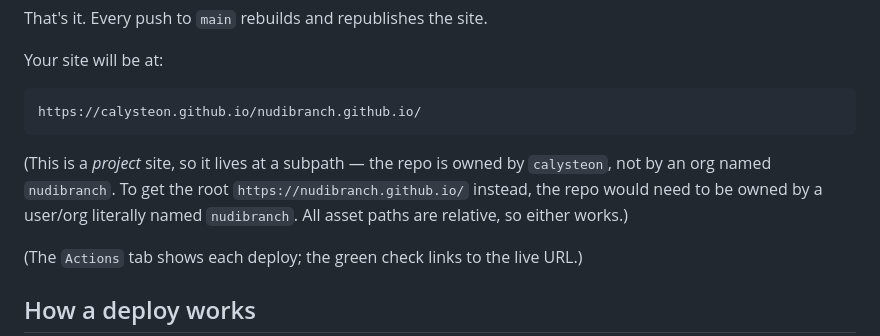
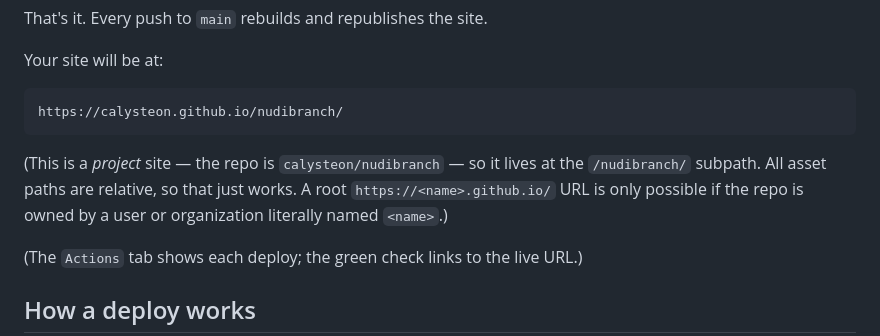
Before and after one commit to calysteon/nudibranch, a Markdown page: DEPLOY.md, the part around the change. Rendered like a GitHub page.

Commit message:
Update site URL for the nudibranch repo rename
Repo renamed to calysteon/nudibranch, so Pages serves at
https://calysteon.github.io/nudibranch/.

Co-Authored-By: Claude Opus 4.8 <noreply@anthropic.com>

```diff
--- a/DEPLOY.md
+++ b/DEPLOY.md
@@ -21,13 +21,12 @@ That's it. Every push to `main` rebuilds and republishes the site.
 
 Your site will be at:
 
-    https://calysteon.github.io/nudibranch.github.io/
+    https://calysteon.github.io/nudibranch/
 
-(This is a *project* site, so it lives at a subpath — the repo is owned by
-`calysteon`, not by an org named `nudibranch`. To get the root
-`https://nudibranch.github.io/` instead, the repo would need to be owned by a
-user/org literally named `nudibranch`. All asset paths are relative, so either
-works.)
+(This is a *project* site — the repo is `calysteon/nudibranch` — so it lives at
+the `/nudibranch/` subpath. All asset paths are relative, so that just works. A
+root `https://<name>.github.io/` URL is only possible if the repo is owned by a
+user or organization literally named `<name>`.)
 
 (The `Actions` tab shows each deploy; the green check links to the live URL.)
 
```
